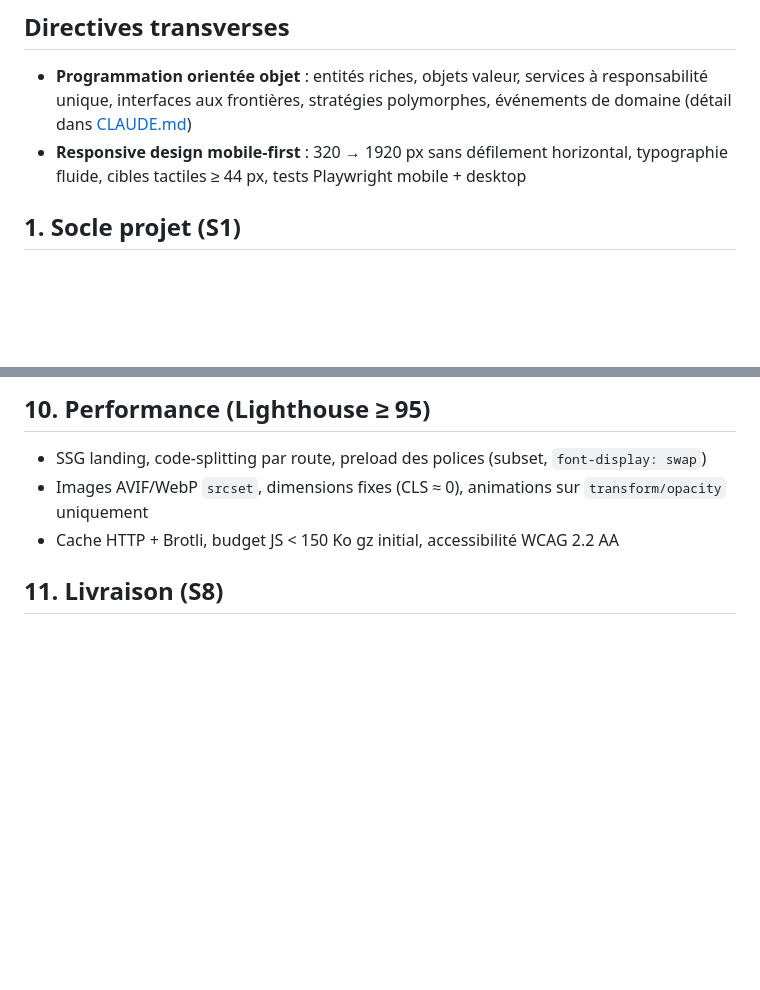
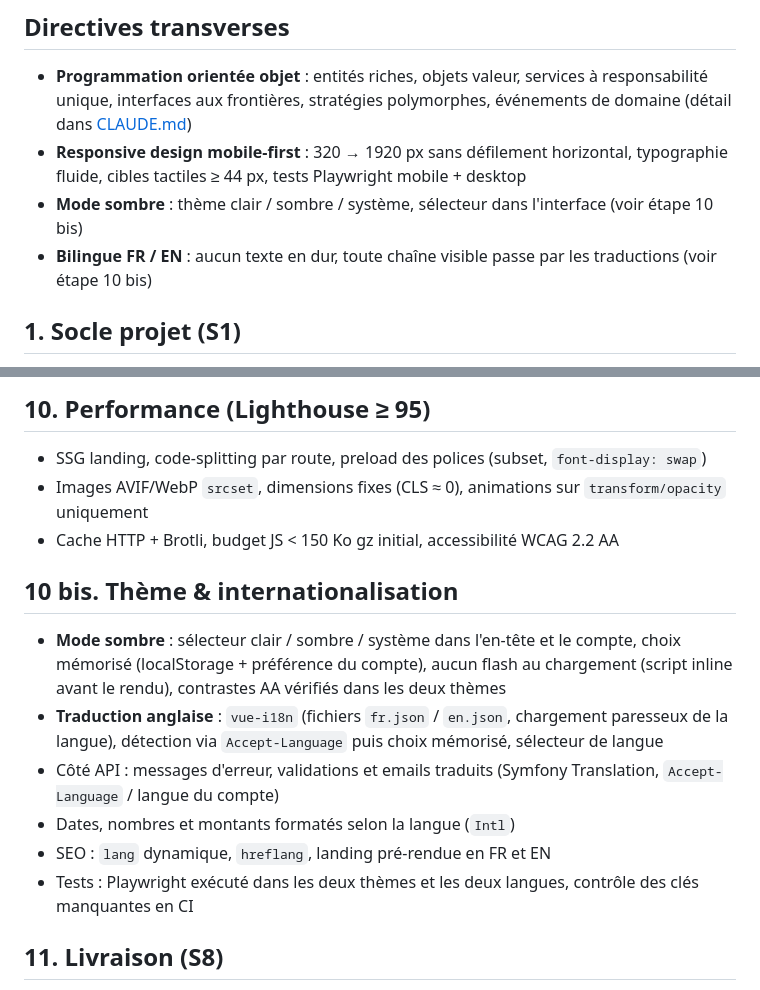
Before and after one commit to adamrodwebdev/darts-club, a Markdown page: ROADMAP.md, 2 parts joined by grey strips. Rendered like a GitHub page; blank space fills up the shorter version.

Commit message:
docs(roadmap): add dark mode toggle and English translation
Co-Authored-By: Claude Opus 5.5 <noreply@anthropic.com>

```diff
--- a/ROADMAP.md
+++ b/ROADMAP.md
@@ -8,6 +8,8 @@
 ## Directives transverses
 - **Programmation orientée objet** : entités riches, objets valeur, services à responsabilité unique, interfaces aux frontières, stratégies polymorphes, événements de domaine (détail dans [CLAUDE.md](CLAUDE.md))
 - **Responsive design mobile-first** : 320 → 1920 px sans défilement horizontal, typographie fluide, cibles tactiles ≥ 44 px, tests Playwright mobile + desktop
+- **Mode sombre** : thème clair / sombre / système, sélecteur dans l'interface (voir étape 10 bis)
+- **Bilingue FR / EN** : aucun texte en dur, toute chaîne visible passe par les traductions (voir étape 10 bis)
 
 ## 1. Socle projet (S1)
 - Dépôt GitHub public, branche `main` protégée, PR obligatoires, Conventional Commits, Dependabot, CodeQL
@@ -62,6 +64,14 @@
 - Images AVIF/WebP `srcset`, dimensions fixes (CLS ≈ 0), animations sur `transform/opacity` uniquement
 - Cache HTTP + Brotli, budget JS < 150 Ko gz initial, accessibilité WCAG 2.2 AA
 
+## 10 bis. Thème & internationalisation
+- **Mode sombre** : sélecteur clair / sombre / système dans l'en-tête et le compte, choix mémorisé (localStorage + préférence du compte), aucun flash au chargement (script inline avant le rendu), contrastes AA vérifiés dans les deux thèmes
+- **Traduction anglaise** : `vue-i18n` (fichiers `fr.json` / `en.json`, chargement paresseux de la langue), détection via `Accept-Language` puis choix mémorisé, sélecteur de langue
+- Côté API : messages d'erreur, validations et emails traduits (Symfony Translation, `Accept-Language` / langue du compte)
+- Dates, nombres et montants formatés selon la langue (`Intl`)
+- SEO : `lang` dynamique, `hreflang`, landing pré-rendue en FR et EN
+- Tests : Playwright exécuté dans les deux thèmes et les deux langues, contrôle des clés manquantes en CI
+
 ## 11. Livraison (S8)
 - Tests E2E complets, audit sécurité (OWASP ZAP), pentest léger
 - Déploiement (VPS Docker ou PaaS), sauvegardes chiffrées, monitoring (Sentry), uptime
```
